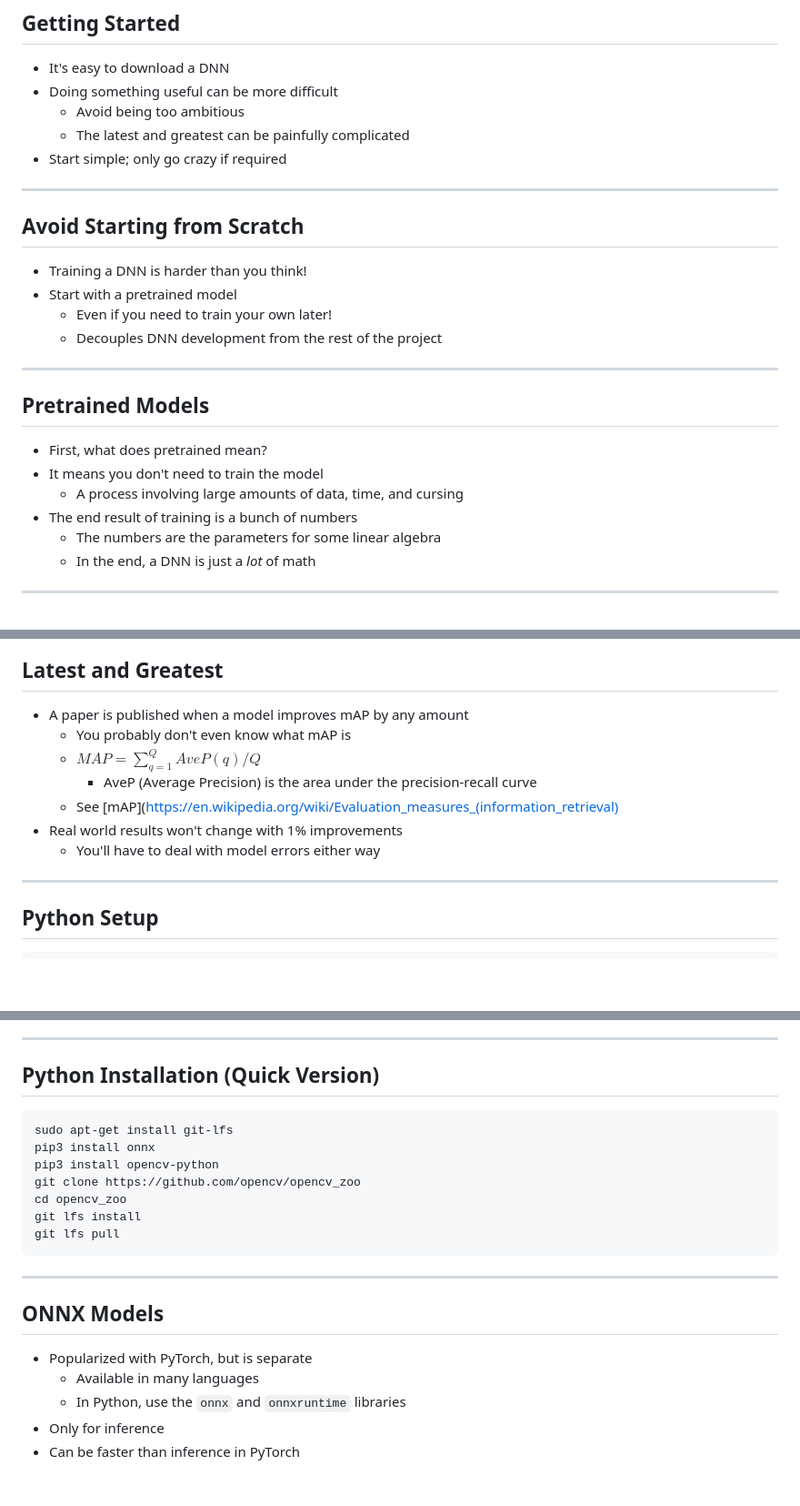
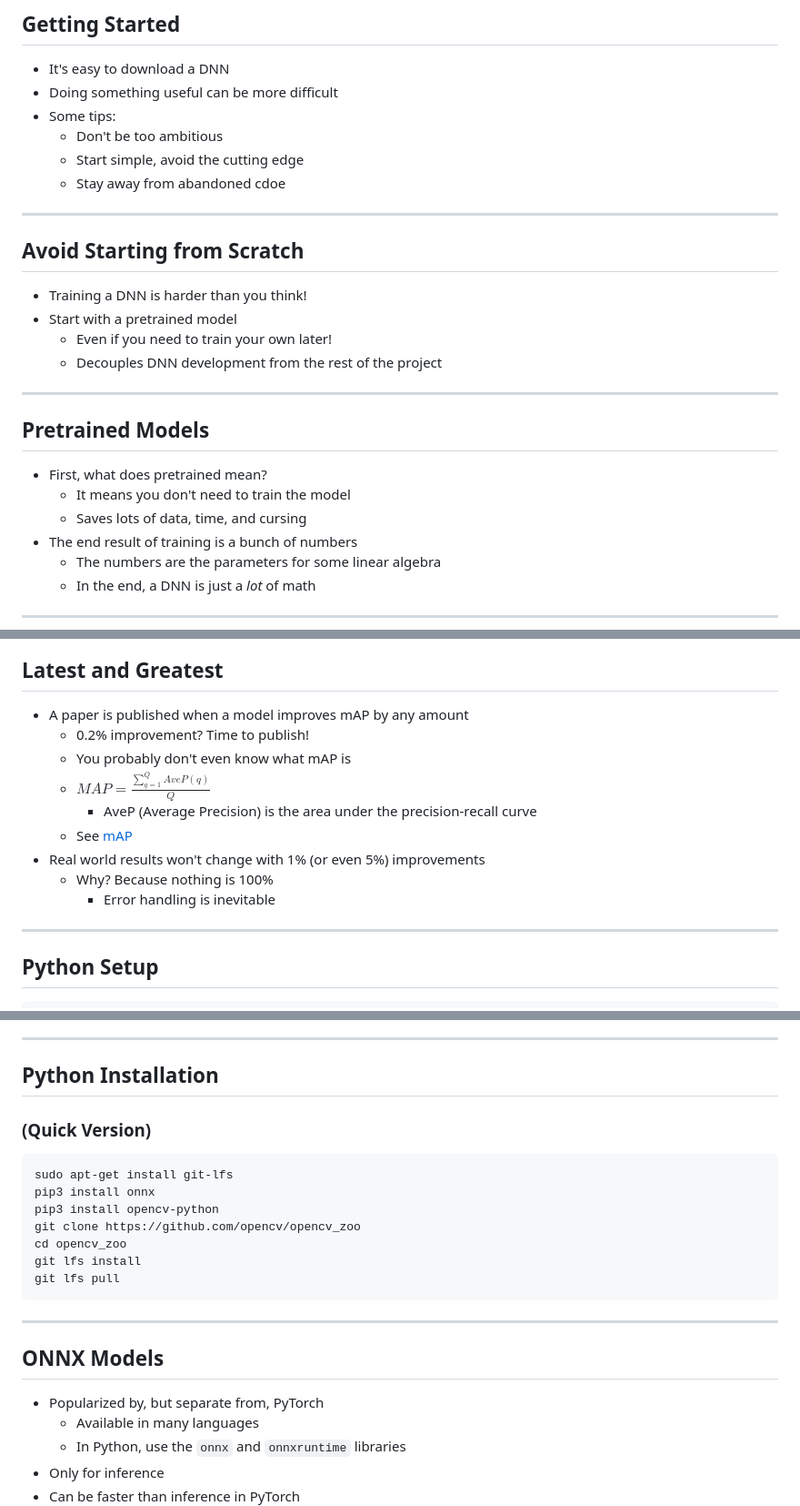
Before and after one commit to bfirner/essays, a Markdown page: presentations/2025-05-WinlabInterns-ML1/downloading_a_dnn.md, 3 parts joined by grey strips. Shown: that part at 91% size. Rendered like a GitHub page; blank space fills up the shorter version.

Commit message:
Touching-up the slide content.

```diff
--- a/presentations/2025-05-WinlabInterns-ML1/downloading_a_dnn.md
+++ b/presentations/2025-05-WinlabInterns-ML1/downloading_a_dnn.md
@@ -24,9 +24,10 @@ Bernhard Firner
 
 * It's easy to download a DNN
 * Doing something useful can be more difficult
-  * Avoid being too ambitious
-  * The latest and greatest can be painfully complicated
-* Start simple; only go crazy if required
+* Some tips:
+  * Don't be too ambitious
+  * Start simple, avoid the cutting edge
+  * Stay away from abandoned cdoe
 
 ---
 
@@ -42,8 +43,8 @@ Bernhard Firner
 ## Pretrained Models
 
 * First, what does pretrained mean?
-* It means you don't need to train the model
-  * A process involving large amounts of data, time, and cursing
+  * It means you don't need to train the model
+  * Saves lots of data, time, and cursing
 * The end result of training is a bunch of numbers
   * The numbers are the parameters for some linear algebra
   * In the end, a DNN is just a *lot* of math
@@ -136,12 +137,17 @@ Some DNNs are already integrated into OpenCV\
 ## Latest and Greatest
 
 * A paper is published when a model improves mAP by any amount
+  * 0.2% improvement? Time to publish!
   * You probably don't even know what mAP is
-  * $MAP = \sum^Q_{q=1}AveP(q) / Q$
+  * $MAP = \frac{\sum^Q_{q=1}AveP(q)}{Q}$
     * AveP (Average Precision) is the area under the precision-recall curve
-  * See [mAP](https://en.wikipedia.org/wiki/Evaluation_measures_(information_retrieval)
-* Real world results won't change with 1% improvements
-  * You'll have to deal with model errors either way
+  * See [mAP][1]
+* Real world results won't change with 1% (or even 5%) improvements
+  * Why? Because nothing is 100%
+    * Error handling is inevitable
+
+[1]: https://en.wikipedia.org/wiki/Evaluation_measures_(information_retrieval)
+
 
 ---
 
@@ -173,7 +179,9 @@ pip3 install opencv-python
 
 ---
 
-## Python Installation (Quick Version)
+## Python Installation
+
+### (Quick Version)
 
 <!--<section style="text-align: left;">-->
 
@@ -191,7 +199,7 @@ git lfs pull
 
 ## ONNX Models
 
-* Popularized with PyTorch, but is separate
+* Popularized by, but separate from, PyTorch
   * Available in many languages
   * In Python, use the `onnx` and `onnxruntime` libraries
 * Only for inference
```
Also changed, not shown: other parts of presentations/2025-05-WinlabInterns-ML1/downloading_a_dnn.md (+3 -3 lines).
